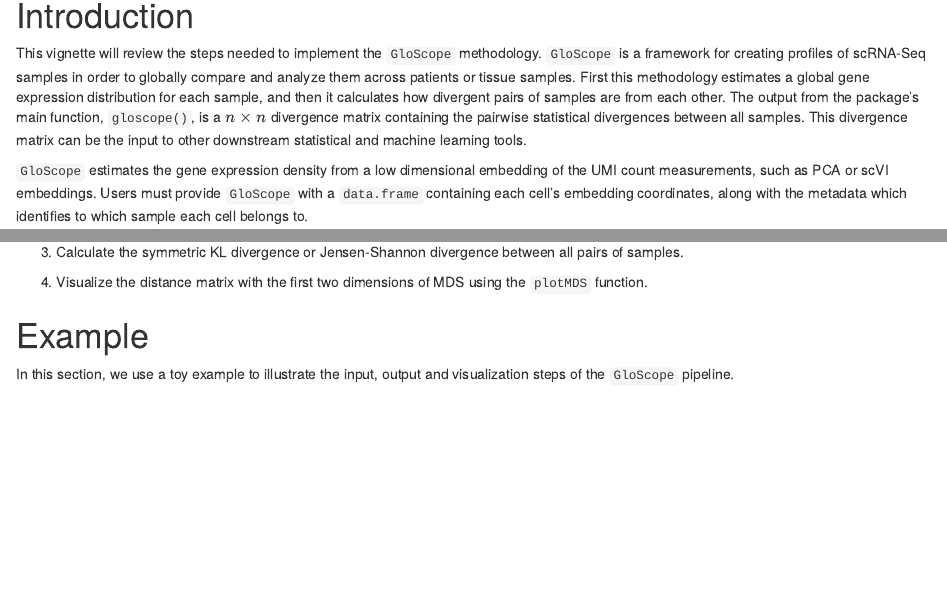
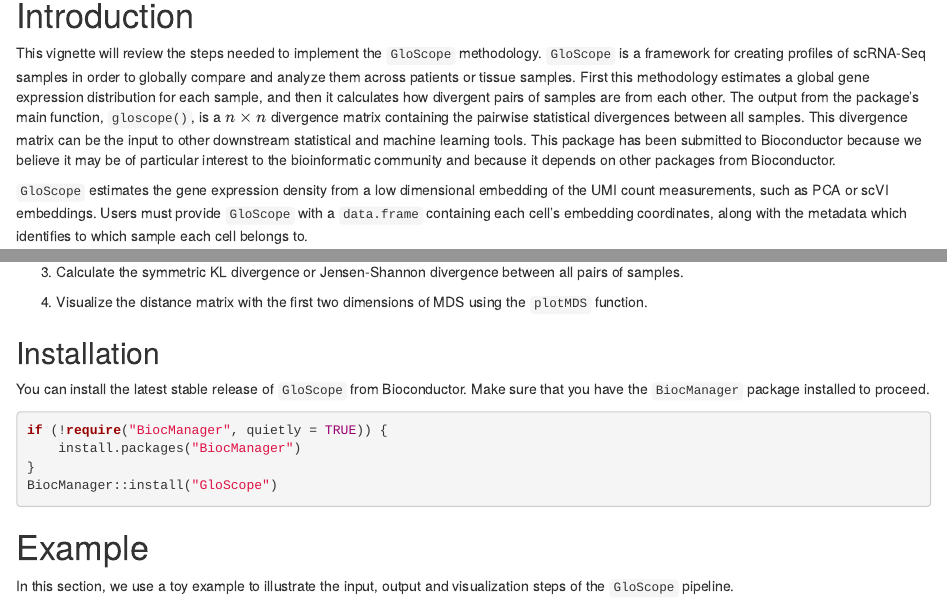
Before and after one commit to epurdom/GloScope, an R Markdown document (vignettes/GloScopeTutorial.Rmd): the page in a window 1100 px wide, from 330 px down, and a second part further down, joined at a grey line. Rendered offline with R 4.5, knitr and Pandoc, with nearby package versions; drawn as R Markdown's standard HTML page in place of the format the file asks for; some code elsewhere in the file could not run offline.

Commit message:
Edit vignette to incorporate feedback

````diff
--- a/vignettes/GloScopeTutorial.Rmd
+++ b/vignettes/GloScopeTutorial.Rmd
@@ -32,7 +32,7 @@ knitr::opts_chunk$set(
 
 # Introduction
 
-This vignette will review the steps needed to implement the `GloScope` methodology. `GloScope` is a framework for creating profiles of scRNA-Seq samples in order to globally compare and analyze them across patients or tissue samples. First this methodology estimates a global gene expression distribution for each sample, and then it calculates how divergent pairs of samples are from each other. The output from the package's main function, `gloscope()`, is a $n\times n$ divergence matrix containing the pairwise statistical divergences between all samples. This divergence matrix can be the input to other downstream statistical and machine learning tools.
+This vignette will review the steps needed to implement the `GloScope` methodology. `GloScope` is a framework for creating profiles of scRNA-Seq samples in order to globally compare and analyze them across patients or tissue samples. First this methodology estimates a global gene expression distribution for each sample, and then it calculates how divergent pairs of samples are from each other. The output from the package's main function, `gloscope()`, is a $n\times n$ divergence matrix containing the pairwise statistical divergences between all samples. This divergence matrix can be the input to other downstream statistical and machine learning tools. This package has been submitted to Bioconductor because we believe it may be of particular interest to the bioinformatic community and because it depends on other packages from Bioconductor.
 
 `GloScope` estimates the gene expression density from a low dimensional embedding of the UMI count measurements, such as PCA or scVI embeddings. Users must provide `GloScope` with a `data.frame` containing each cell's embedding coordinates, along with the metadata which identifies to which sample each cell belongs to.
 
@@ -48,6 +48,16 @@ A standard workflow for `GloScope` consists of:
 
 4. Visualize the distance matrix with the first two dimensions of MDS using the `plotMDS` function.
 
+## Installation
+
+You can install the latest stable release of `GloScope` from Bioconductor. Make sure that you have the `BiocManager` package installed to proceed.
+
+```{r install_bioc, eval=FALSE}
+if (!require("BiocManager", quietly = TRUE)) {
+    install.packages("BiocManager")
+}
+BiocManager::install("GloScope")
+```
 
 # Example
 
````
